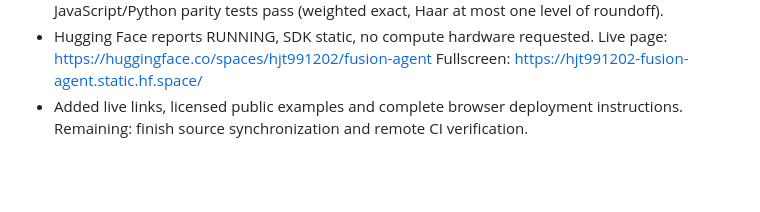
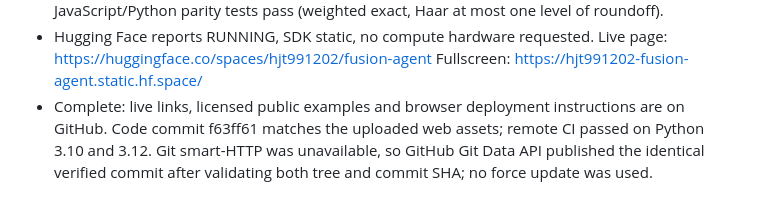
Before and after one commit to hjt991202/fusion-agent, a Markdown page: docs/IMPLEMENTATION_PLAN.md, the part around the change. Rendered like a GitHub page; blank space fills up the shorter version.

Commit message:
Record completed static deployment and CI verification [skip ci]

```diff
--- a/docs/IMPLEMENTATION_PLAN.md
+++ b/docs/IMPLEMENTATION_PLAN.md
@@ -51,5 +51,7 @@ Browser automation timed out; Gradio tested by real HTTP startup and direct call
 - Hugging Face reports RUNNING, SDK static, no compute hardware requested.
   Live page: https://huggingface.co/spaces/hjt991202/fusion-agent
   Fullscreen: https://hjt991202-fusion-agent.static.hf.space/
-- Added live links, licensed public examples and complete browser deployment instructions.
-  Remaining: finish source synchronization and remote CI verification.
+- Complete: live links, licensed public examples and browser deployment instructions are on GitHub.
+  Code commit f63ff61 matches the uploaded web assets; remote CI passed on Python 3.10 and 3.12.
+  Git smart-HTTP was unavailable, so GitHub Git Data API published the identical verified commit
+  after validating both tree and commit SHA; no force update was used.
```
Also changed, not shown: docs/VERIFICATION.md (+2 -0 lines).
